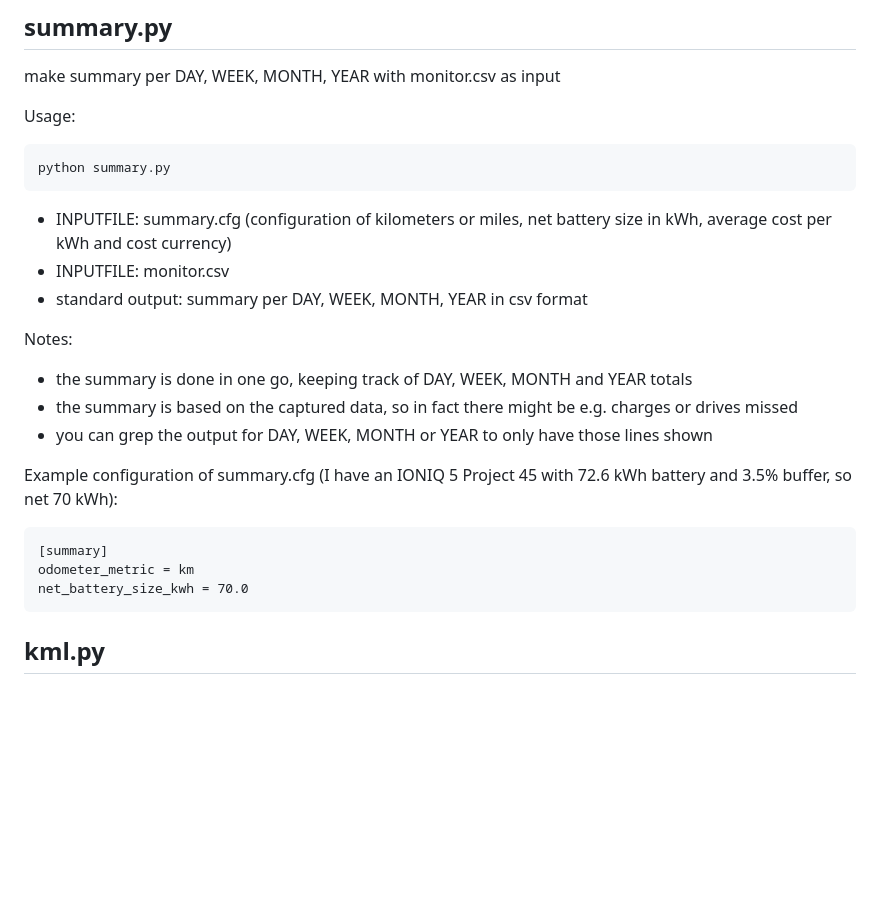
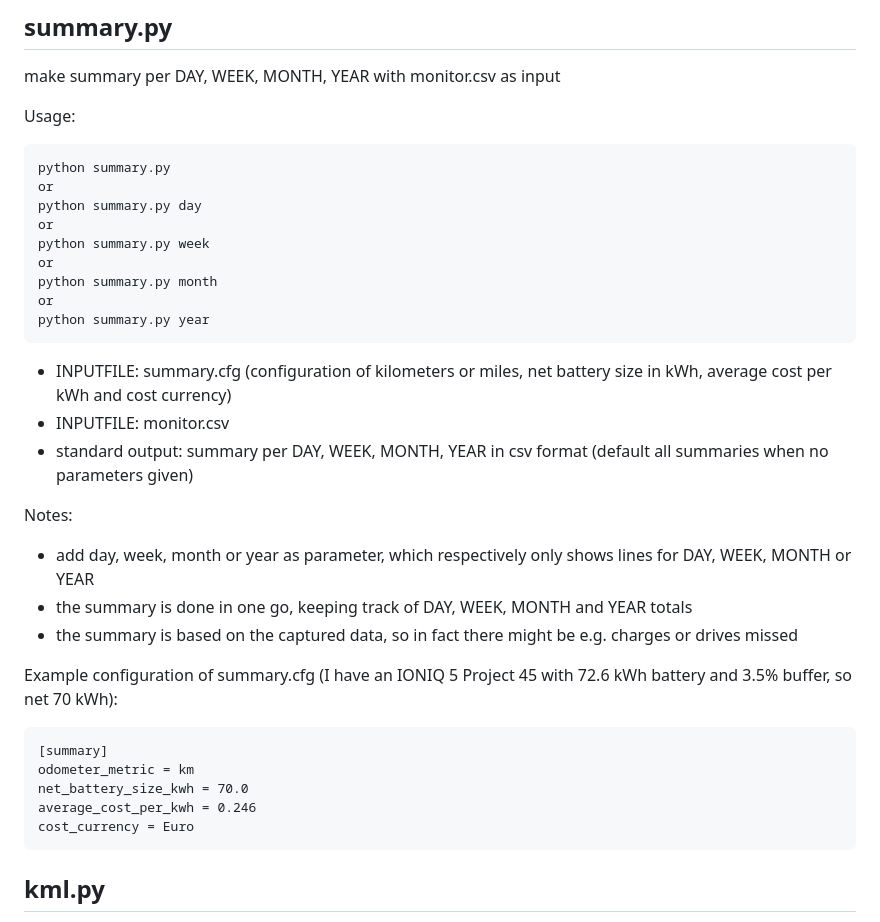
Before and after one commit to ZuinigeRijder/hyundai_kia_connect_monitor, a Markdown page: README.md, the part around one of its changes. Rendered like a GitHub page; blank space fills up the shorter version.

````diff
--- a/README.md
+++ b/README.md
@@ -75,21 +75,31 @@ make summary per DAY, WEEK, MONTH, YEAR with monitor.csv as input
 Usage:
 ```
 python summary.py
+or
+python summary.py day
+or
+python summary.py week
+or
+python summary.py month
+or
+python summary.py year
 ```
 - INPUTFILE: summary.cfg (configuration of kilometers or miles, net battery size in kWh, average cost per kWh and cost currency)
 - INPUTFILE: monitor.csv
-- standard output: summary per DAY, WEEK, MONTH, YEAR in csv format
+- standard output: summary per DAY, WEEK, MONTH, YEAR in csv format (default all summaries when no parameters given)
 
 Notes:
+- add day, week, month or year as parameter, which respectively only shows lines for DAY, WEEK, MONTH or YEAR
 - the summary is done in one go, keeping track of DAY, WEEK, MONTH and YEAR totals
 - the summary is based on the captured data, so in fact there might be e.g. charges or drives missed
-- you can grep the output for DAY, WEEK, MONTH or YEAR to only have those lines shown
 
 Example configuration of summary.cfg (I have an IONIQ 5 Project 45 with 72.6 kWh battery and 3.5% buffer, so net 70 kWh):
 ```
 [summary]
 odometer_metric = km
 net_battery_size_kwh = 70.0
+average_cost_per_kwh = 0.246
+cost_currency = Euro
 ```
 
 ## kml.py
````
Also changed, not shown: other parts of README.md (+32 -9 lines), examples/summary.day.jpg (added), 5 other files.
